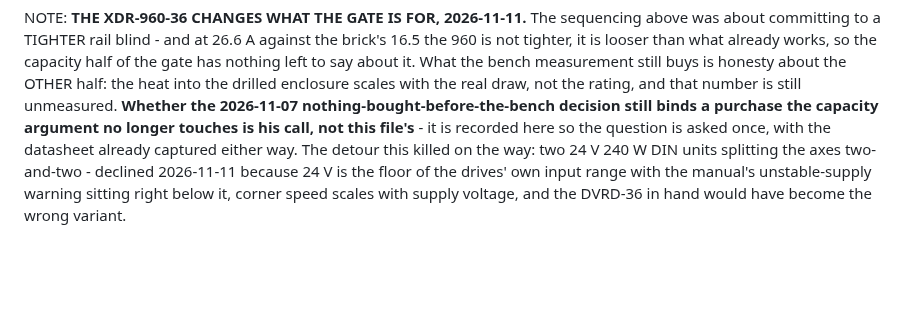
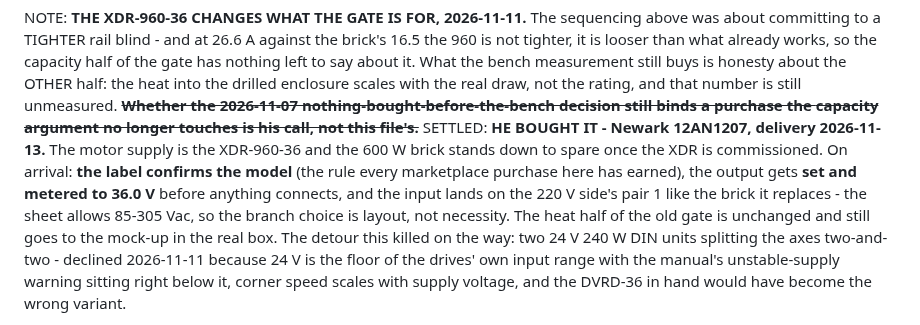
Before and after one commit to ioSenderV2/CNCBuild, a Markdown page: wiring/cabinet-power-and-grounding.md, the part around the change. Rendered like a GitHub page; blank space fills up the shorter version.

```diff
--- a/wiring/cabinet-power-and-grounding.md
+++ b/wiring/cabinet-power-and-grounding.md
@@ -1016,9 +1016,14 @@ committing to a TIGHTER rail blind - and at 26.6 A against the brick's 16.5 the
 it is looser than what already works, so the capacity half of the gate has nothing left to say
 about it. What the bench measurement still buys is honesty about the OTHER half: the heat into the
 drilled enclosure scales with the real draw, not the rating, and that number is still unmeasured.
-**Whether the 2026-11-07 nothing-bought-before-the-bench decision still binds a purchase the
-capacity argument no longer touches is his call, not this file's** - it is recorded here so the
-question is asked once, with the datasheet already captured either way. The detour this killed on
+~~**Whether the 2026-11-07 nothing-bought-before-the-bench decision still binds a purchase the
+capacity argument no longer touches is his call, not this file's.**~~ SETTLED: **HE BOUGHT IT -
+Newark 12AN1207, delivery 2026-11-13.** The motor supply is the XDR-960-36 and the 600 W brick
+stands down to spare once the XDR is commissioned. On arrival: **the label confirms the model**
+(the rule every marketplace purchase here has earned), the output gets **set and metered to
+36.0 V** before anything connects, and the input lands on the 220 V side's pair 1 like the brick
+it replaces - the sheet allows 85-305 Vac, so the branch choice is layout, not necessity. The
+heat half of the old gate is unchanged and still goes to the mock-up in the real box. The detour this killed on
 the way: two 24 V 240 W DIN units splitting the axes two-and-two - declined 2026-11-11 because 24 V
 is the floor of the drives' own input range with the manual's unstable-supply warning sitting right
 below it, corner speed scales with supply voltage, and the DVRD-36 in hand would have become the
```
Also changed, not shown: STATUS.md (+16 -16 lines).
